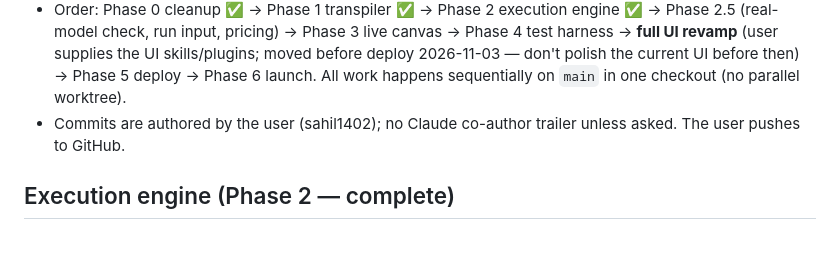
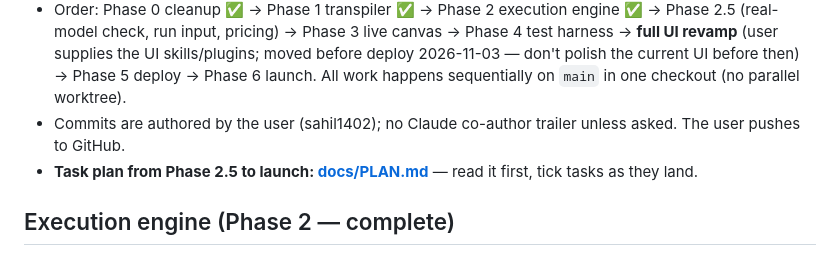
Before and after one commit to sahil1402/agentforge, a Markdown page: CLAUDE.md, the part around the change. Drawn GitHub-style.

Commit message:
docs: task plan from Phase 2.5 to launch
docs/PLAN.md lists what is left, in order, split into tasks with a check per
task; CLAUDE.md points at it. Tick tasks there as they land.

```diff
--- a/CLAUDE.md
+++ b/CLAUDE.md
@@ -13,6 +13,8 @@
   `main` in one checkout (no parallel worktree).
 - Commits are authored by the user (sahil1402); no Claude co-author trailer unless asked. The user
   pushes to GitHub.
+- **Task plan from Phase 2.5 to launch: [docs/PLAN.md](docs/PLAN.md)** — read it first, tick tasks
+  as they land.
 
 ## Execution engine (Phase 2 — complete)
 
```
Also changed, not shown: docs/PLAN.md (added, +146 -0 lines).
